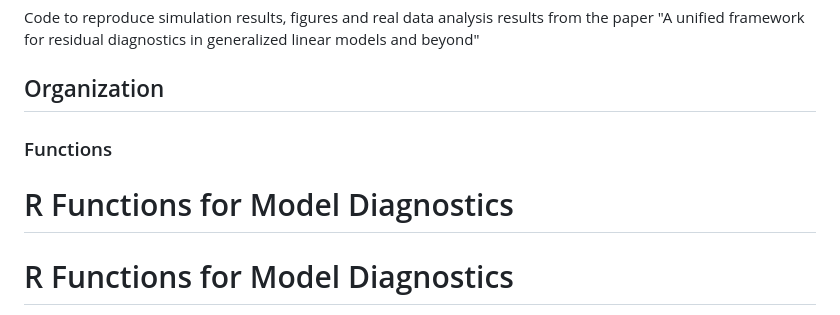
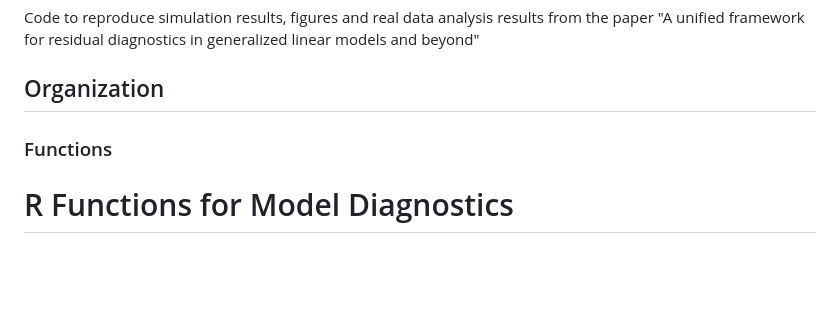
Before and after one commit to biubiu-Stat/Functional_Residual, a Markdown page: README.md, the part around the change. Rendered like a GitHub page; blank space fills up the shorter version.

```diff
--- a/README.md
+++ b/README.md
@@ -5,7 +5,6 @@ Code to reproduce simulation results, figures and real data analysis results fro
 
 ### Functions
 
-# R Functions for Model Diagnostics
 # R Functions for Model Diagnostics
 
 To provide code that actually implements the method, we have created the following R functions.
```
